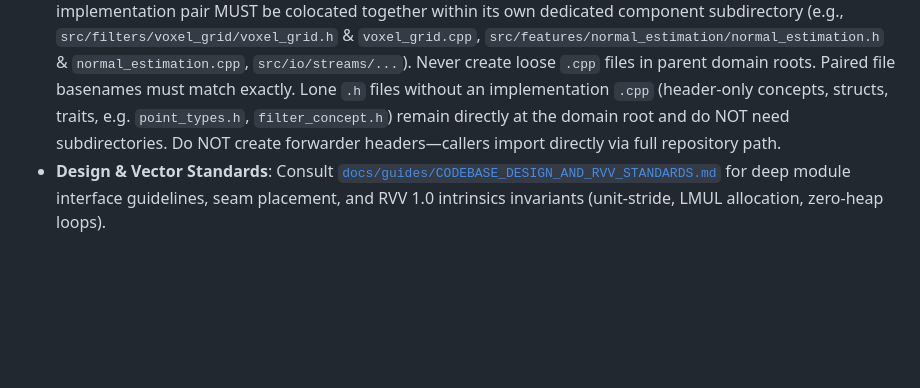
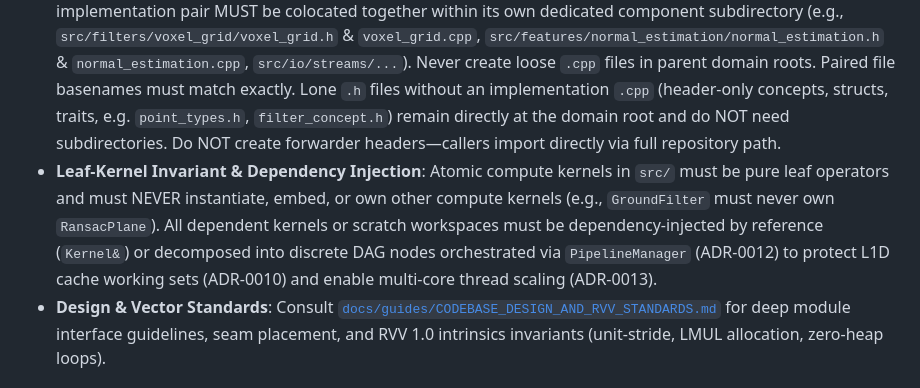
Before and after one commit to Mumu-kun/rvpoint, a Markdown page: AGENTS.md, the part around the change. Drawn GitHub-style; blank space fills up the shorter version.

```diff
--- a/AGENTS.md
+++ b/AGENTS.md
@@ -102,6 +102,7 @@ rvpoint/
 - **Public API Exposure**: When creating new modules, expose their public header inside `src/include/rvpoint.h`.
 - **Data Representation**: Prefer `PointCloudSoA` (`in.x`, `in.y`, `in.z` contiguous buffers) over AoS `std::vector<PointXYZ>` for vector-accelerated algorithms to enable sequential `__riscv_vle32_v_f32m8` loads.
 - **Colocated Header & Implementation Pairs (`.h` / `.cpp`) in Dedicated Subdirectories**: Every `.h` and `.cpp` implementation pair MUST be colocated together within its own dedicated component subdirectory (e.g., `src/filters/voxel_grid/voxel_grid.h` & `voxel_grid.cpp`, `src/features/normal_estimation/normal_estimation.h` & `normal_estimation.cpp`, `src/io/streams/...`). Never create loose `.cpp` files in parent domain roots. Paired file basenames must match exactly. Lone `.h` files without an implementation `.cpp` (header-only concepts, structs, traits, e.g. `point_types.h`, `filter_concept.h`) remain directly at the domain root and do NOT need subdirectories. Do NOT create forwarder headers—callers import directly via full repository path.
+- **Leaf-Kernel Invariant & Dependency Injection**: Atomic compute kernels in `src/` must be pure leaf operators and must NEVER instantiate, embed, or own other compute kernels (e.g., `GroundFilter` must never own `RansacPlane`). All dependent kernels or scratch workspaces must be dependency-injected by reference (`Kernel&`) or decomposed into discrete DAG nodes orchestrated via `PipelineManager` (ADR-0012) to protect L1D cache working sets (ADR-0010) and enable multi-core thread scaling (ADR-0013).
 - **Design & Vector Standards**: Consult [`docs/guides/CODEBASE_DESIGN_AND_RVV_STANDARDS.md`](docs/guides/CODEBASE_DESIGN_AND_RVV_STANDARDS.md) for deep module interface guidelines, seam placement, and RVV 1.0 intrinsics invariants (unit-stride, LMUL allocation, zero-heap loops).
 
 ### B. Executables & Perception Pipelines (`eval/`)
```
Also changed, not shown: docs/experiments/KERNEL_COMPOSITION_AND_DEPENDENCY_INJECTION_RESEARCH.md (added, +110 -0 lines), docs/guides/CODEBASE_DESIGN_AND_RVV_STANDARDS.md (+15 -0 lines).
